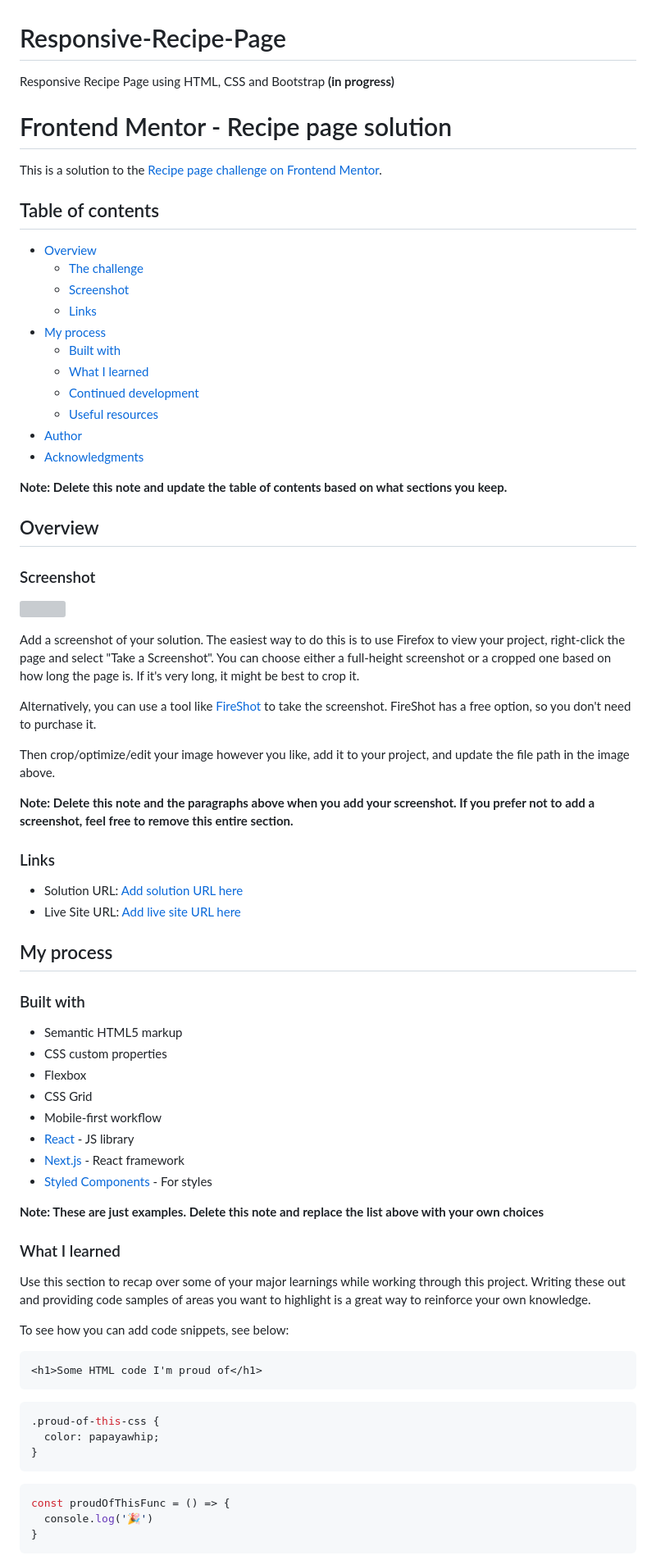
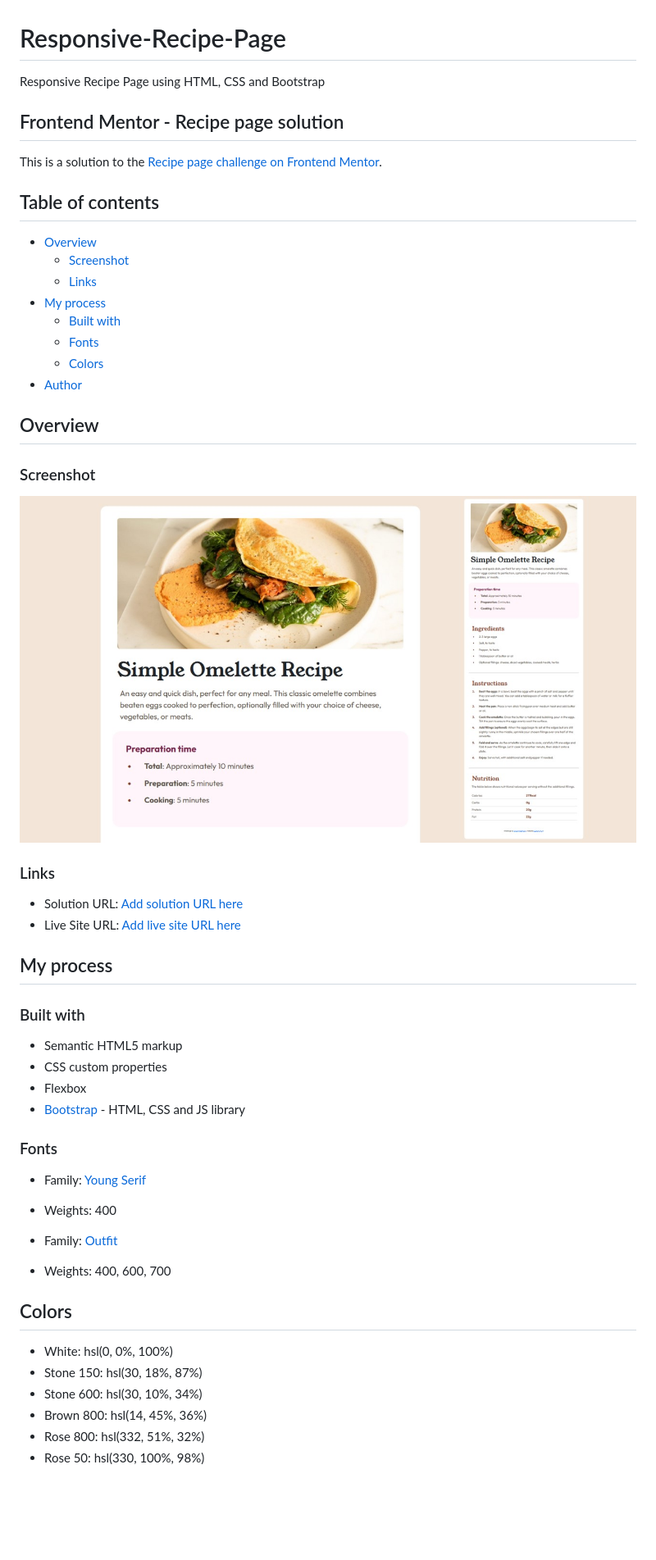
Before and after one commit to Lilitr09/Responsive-Recipe-Page, a Markdown page: README.md, the part around the change printed below. Shown: that part at 82% size. GitHub-like rendering; pictures changed too: screenshot.jpg (added); blank space fills up the shorter version; grey boxes are pictures that could not be loaded.

````diff
--- a/README.md
+++ b/README.md
@@ -1,25 +1,21 @@
 # Responsive-Recipe-Page
-Responsive Recipe Page using HTML, CSS and Bootstrap  **(in progress)**
+Responsive Recipe Page using HTML, CSS and Bootstrap
 
-# Frontend Mentor - Recipe page solution
+## Frontend Mentor - Recipe page solution
 
 This is a solution to the [Recipe page challenge on Frontend Mentor](https://www.frontendmentor.io/challenges/recipe-page-KiTsR8QQKm).
 
 ## Table of contents
 
 - [Overview](#overview)
-  - [The challenge](#the-challenge)
   - [Screenshot](#screenshot)
   - [Links](#links)
 - [My process](#my-process)
   - [Built with](#built-with)
-  - [What I learned](#what-i-learned)
-  - [Continued development](#continued-development)
-  - [Useful resources](#useful-resources)
+  - [Fonts](#fonts)
+  - [Colors](#colors)
 - [Author](#author)
-- [Acknowledgments](#acknowledgments)
 
-**Note: Delete this note and update the table of contents based on what sections you keep.**
 
 ## Overview
 
@@ -27,13 +23,6 @@ This is a solution to the [Recipe page challenge on Frontend Mentor](https://www
 
 ![](./screenshot.jpg)
 
-Add a screenshot of your solution. The easiest way to do this is to use Firefox to view your project, right-click the page and select "Take a Screenshot". You can choose either a full-height screenshot or a cropped one based on how long the page is. If it's very long, it might be best to crop it.
-
-Alternatively, you can use a tool like [FireShot](https://getfireshot.com/) to take the screenshot. FireShot has a free option, so you don't need to purchase it.
-
-Then crop/optimize/edit your image however you like, add it to your project, and update the file path in the image above.
-
-**Note: Delete this note and the paragraphs above when you add your screenshot. If you prefer not to add a screenshot, feel free to remove this entire section.**
 
 ### Links
 
@@ -47,31 +36,22 @@ Then crop/optimize/edit your image however you like, add it to your project, and
 - Semantic HTML5 markup
 - CSS custom properties
 - Flexbox
-- CSS Grid
-- Mobile-first workflow
-- [React](https://reactjs.org/) - JS library
-- [Next.js](https://nextjs.org/) - React framework
-- [Styled Components](https://styled-components.com/) - For styles
+- [Bootstrap](https://getbootstrap.com/) - HTML, CSS and JS library
 
-**Note: These are just examples. Delete this note and replace the list above with your own choices**
+### Fonts
 
-### What I learned
+- Family: [Young Serif](https://fonts.google.com/specimen/Young+Serif)
+- Weights: 400
 
-Use this section to recap over some of your major learnings while working through this project. Writing these out and providing code samples of areas you want to highlight is a great way to reinforce your own knowledge.
+- Family: [Outfit](https://fonts.google.com/specimen/Outfit)
+- Weights: 400, 600, 700
 
-To see how you can add code snippets, see below:
+## Colors
 
-```html
-<h1>Some HTML code I'm proud of</h1>
-```
-```css
-.proud-of-this-css {
-  color: papayawhip;
-}
-```
-```js
-const proudOfThisFunc = () => {
-  console.log('🎉')
-}
-```
+- White: hsl(0, 0%, 100%)
+- Stone 150: hsl(30, 18%, 87%)
+- Stone 600: hsl(30, 10%, 34%)
+- Brown 800: hsl(14, 45%, 36%)
+- Rose 800: hsl(332, 51%, 32%)
+- Rose 50: hsl(330, 100%, 98%)
 
````
Also changed, not shown: other parts of README.md (+1 -27 lines), preview.jpg (deleted).
